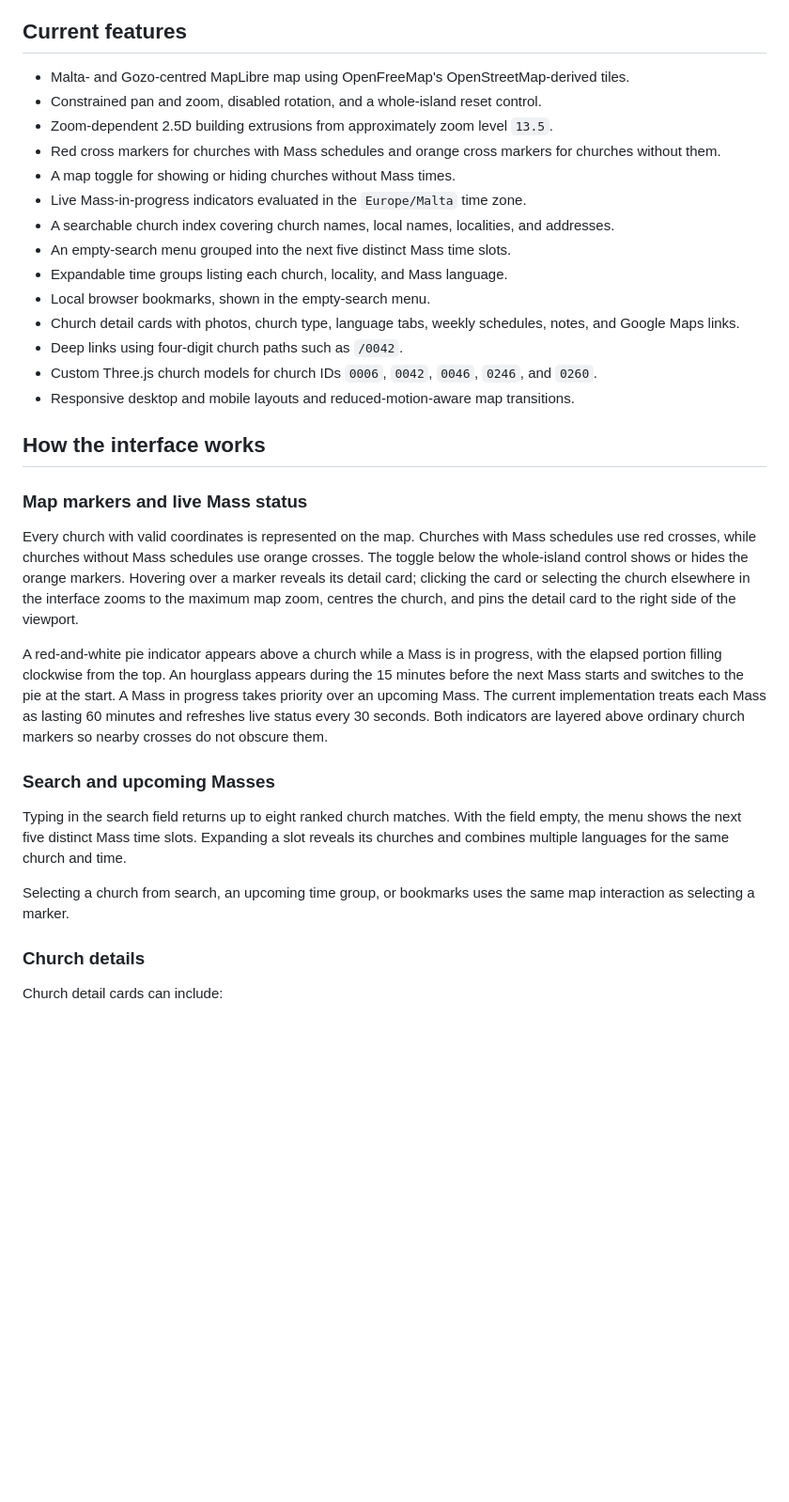
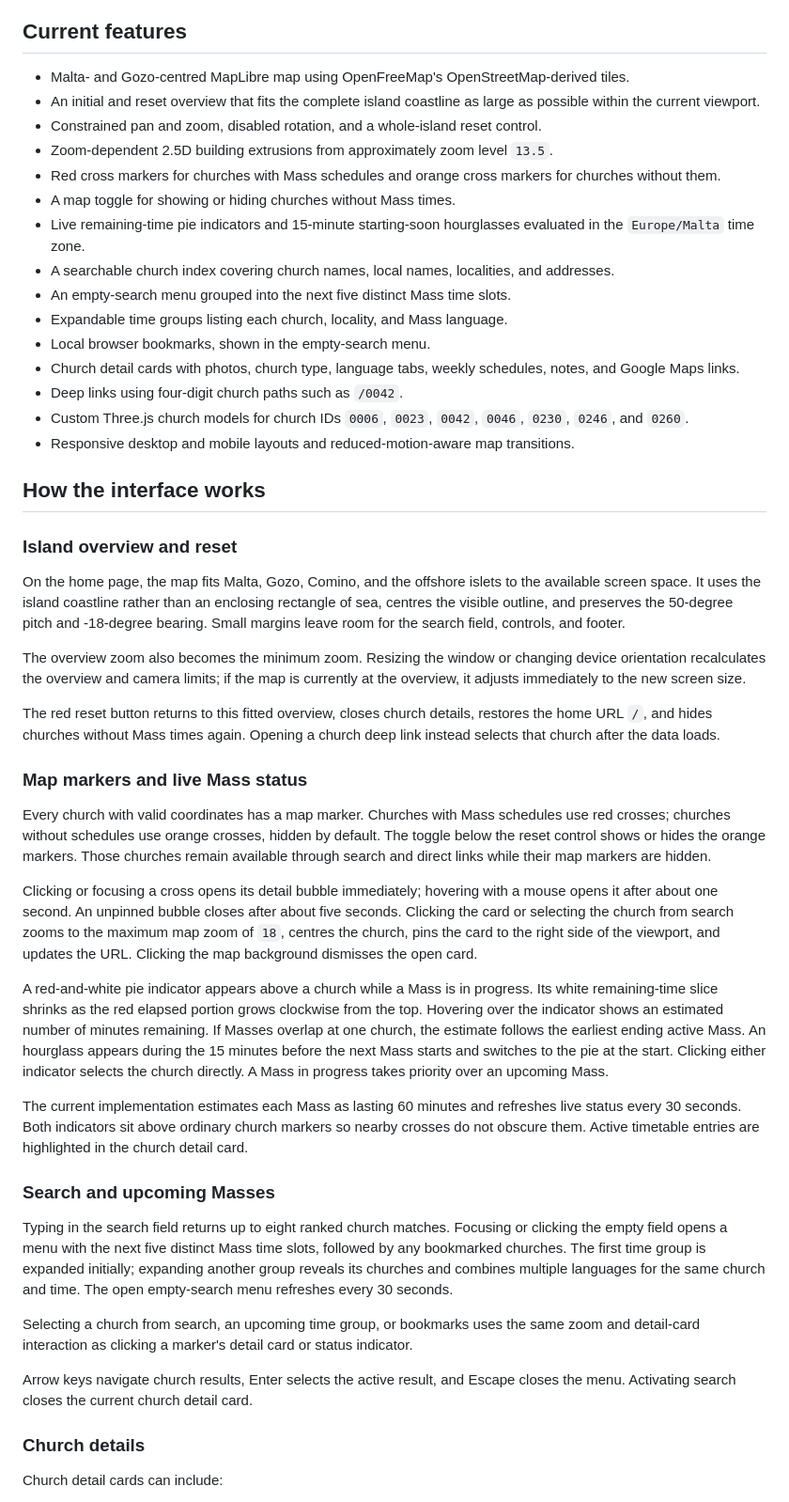
Before and after one commit to wangdongcheng/map-mass, a Markdown page: README.md, the part around one of its changes. Shown at 94% size. Drawn GitHub-style; blank space fills up the shorter version.

Commit message:
Update README to reflect current app behavior

```diff
--- a/README.md
+++ b/README.md
@@ -9,33 +9,48 @@ The application is a static, client-side Vite project. It has no backend or acco
 ## Current features
 
 - Malta- and Gozo-centred MapLibre map using OpenFreeMap's OpenStreetMap-derived tiles.
+- An initial and reset overview that fits the complete island coastline as large as possible within the current viewport.
 - Constrained pan and zoom, disabled rotation, and a whole-island reset control.
 - Zoom-dependent 2.5D building extrusions from approximately zoom level `13.5`.
 - Red cross markers for churches with Mass schedules and orange cross markers for churches without them.
 - A map toggle for showing or hiding churches without Mass times.
-- Live Mass-in-progress indicators evaluated in the `Europe/Malta` time zone.
+- Live remaining-time pie indicators and 15-minute starting-soon hourglasses evaluated in the `Europe/Malta` time zone.
 - A searchable church index covering church names, local names, localities, and addresses.
 - An empty-search menu grouped into the next five distinct Mass time slots.
 - Expandable time groups listing each church, locality, and Mass language.
 - Local browser bookmarks, shown in the empty-search menu.
 - Church detail cards with photos, church type, language tabs, weekly schedules, notes, and Google Maps links.
 - Deep links using four-digit church paths such as `/0042`.
-- Custom Three.js church models for church IDs `0006`, `0042`, `0046`, `0246`, and `0260`.
+- Custom Three.js church models for church IDs `0006`, `0023`, `0042`, `0046`, `0230`, `0246`, and `0260`.
 - Responsive desktop and mobile layouts and reduced-motion-aware map transitions.
 
 ## How the interface works
 
+### Island overview and reset
+
+On the home page, the map fits Malta, Gozo, Comino, and the offshore islets to the available screen space. It uses the island coastline rather than an enclosing rectangle of sea, centres the visible outline, and preserves the 50-degree pitch and -18-degree bearing. Small margins leave room for the search field, controls, and footer.
+
+The overview zoom also becomes the minimum zoom. Resizing the window or changing device orientation recalculates the overview and camera limits; if the map is currently at the overview, it adjusts immediately to the new screen size.
+
+The red reset button returns to this fitted overview, closes church details, restores the home URL `/`, and hides churches without Mass times again. Opening a church deep link instead selects that church after the data loads.
+
 ### Map markers and live Mass status
 
-Every church with valid coordinates is represented on the map. Churches with Mass schedules use red crosses, while churches without Mass schedules use orange crosses. The toggle below the whole-island control shows or hides the orange markers. Hovering over a marker reveals its detail card; clicking the card or selecting the church elsewhere in the interface zooms to the maximum map zoom, centres the church, and pins the detail card to the right side of the viewport.
+Every church with valid coordinates has a map marker. Churches with Mass schedules use red crosses; churches without schedules use orange crosses, hidden by default. The toggle below the reset control shows or hides the orange markers. Those churches remain available through search and direct links while their map markers are hidden.
 
-A red-and-white pie indicator appears above a church while a Mass is in progress, with the elapsed portion filling clockwise from the top. An hourglass appears during the 15 minutes before the next Mass starts and switches to the pie at the start. A Mass in progress takes priority over an upcoming Mass. The current implementation treats each Mass as lasting 60 minutes and refreshes live status every 30 seconds. Both indicators are layered above ordinary church markers so nearby crosses do not obscure them.
+Clicking or focusing a cross opens its detail bubble immediately; hovering with a mouse opens it after about one second. An unpinned bubble closes after about five seconds. Clicking the card or selecting the church from search zooms to the maximum map zoom of `18`, centres the church, pins the card to the right side of the viewport, and updates the URL. Clicking the map background dismisses the open card.
+
+A red-and-white pie indicator appears above a church while a Mass is in progress. Its white remaining-time slice shrinks as the red elapsed portion grows clockwise from the top. Hovering over the indicator shows an estimated number of minutes remaining. If Masses overlap at one church, the estimate follows the earliest ending active Mass. An hourglass appears during the 15 minutes before the next Mass starts and switches to the pie at the start. Clicking either indicator selects the church directly. A Mass in progress takes priority over an upcoming Mass.
+
+The current implementation estimates each Mass as lasting 60 minutes and refreshes live status every 30 seconds. Both indicators sit above ordinary church markers so nearby crosses do not obscure them. Active timetable entries are highlighted in the church detail card.
 
 ### Search and upcoming Masses
 
-Typing in the search field returns up to eight ranked church matches. With the field empty, the menu shows the next five distinct Mass time slots. Expanding a slot reveals its churches and combines multiple languages for the same church and time.
+Typing in the search field returns up to eight ranked church matches. Focusing or clicking the empty field opens a menu with the next five distinct Mass time slots, followed by any bookmarked churches. The first time group is expanded initially; expanding another group reveals its churches and combines multiple languages for the same church and time. The open empty-search menu refreshes every 30 seconds.
 
-Selecting a church from search, an upcoming time group, or bookmarks uses the same map interaction as selecting a marker.
+Selecting a church from search, an upcoming time group, or bookmarks uses the same zoom and detail-card interaction as clicking a marker's detail card or status indicator.
+
+Arrow keys navigate church results, Enter selects the active result, and Escape closes the menu. Activating search closes the current church detail card.
 
 ### Church details
 
```
Also changed, not shown: other parts of README.md (+32 -8 lines).
